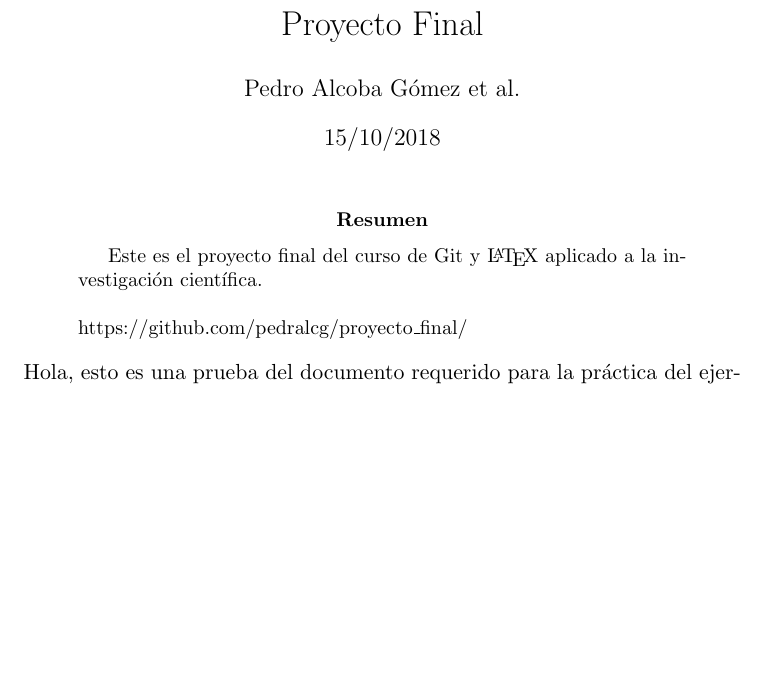
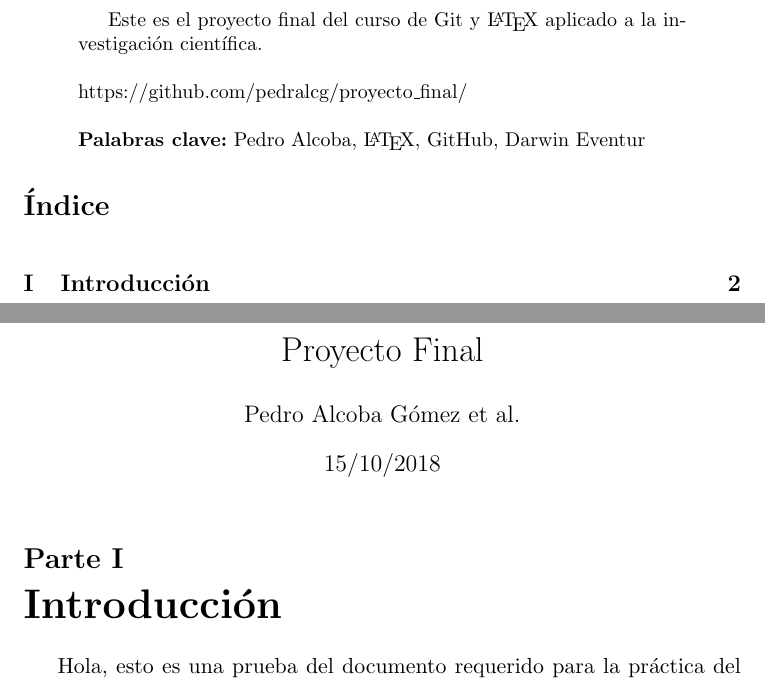
Before and after one commit to pedralcg/proyecto_final, a LaTeX paper (CM6_Alcoba_Gomez_Pedro.tex): part of the page before the commit and two parts of pages 1 and 2 of 2 after it, the two joined at a grey line, cut so that both start at the same text, the shorter picture padded with empty space. Compiled offline with pdfLaTeX.

Commit message:
Añadido Palabras clave e introducción

```diff
--- a/CM6_Alcoba_Gomez_Pedro.tex
+++ b/CM6_Alcoba_Gomez_Pedro.tex
@@ -5,9 +5,12 @@
 \title{Proyecto Final}
 \author{Pedro Alcoba Gómez et al.}
 \date{15/10/2018}
+\begin{abstract}
+	Este es el proyecto final del curso de Git y \LaTeX{} aplicado a la investigación científica.\\\\https://github.com/pedralcg/proyecto\_final/ \\\\
+\textbf{Palabras clave:} Pedro Alcoba, \LaTeX{}, GitHub, Darwin Eventur
+\end{abstract}
+\tableofcontents
 \maketitle
-\begin{abstract}
-	Este es el proyecto final del curso de Git y \LaTeX{} aplicado a la investigación científica.\\\\https://github.com/pedralcg/proyecto\_final/
-\end{abstract}
+\part{Introducción}
 Hola, esto es una prueba del documento requerido para la práctica del ejercicio final del curso de Git y \LaTeX{} aplicado a la investigación científica.
 \end{document}
```
Also changed, not shown: CM6_Alcoba_Gomez_Pedro.pdf, 4 other files.
